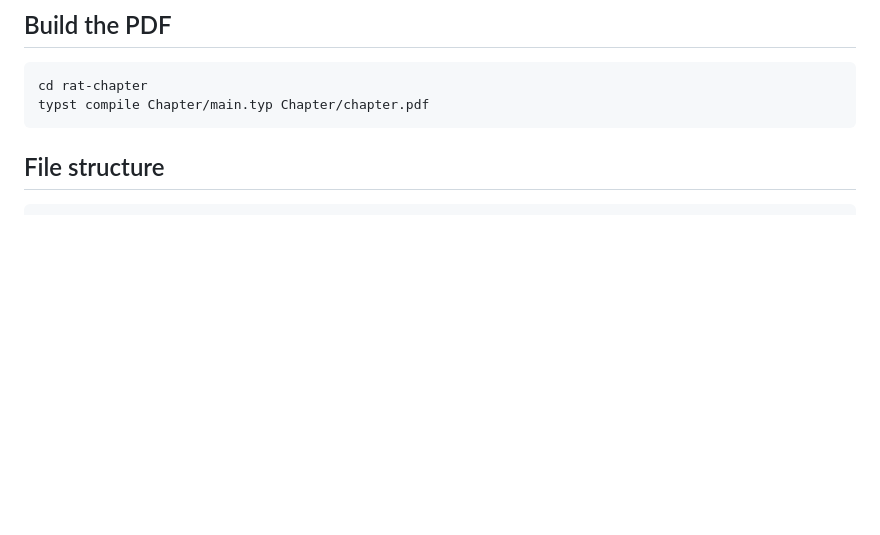
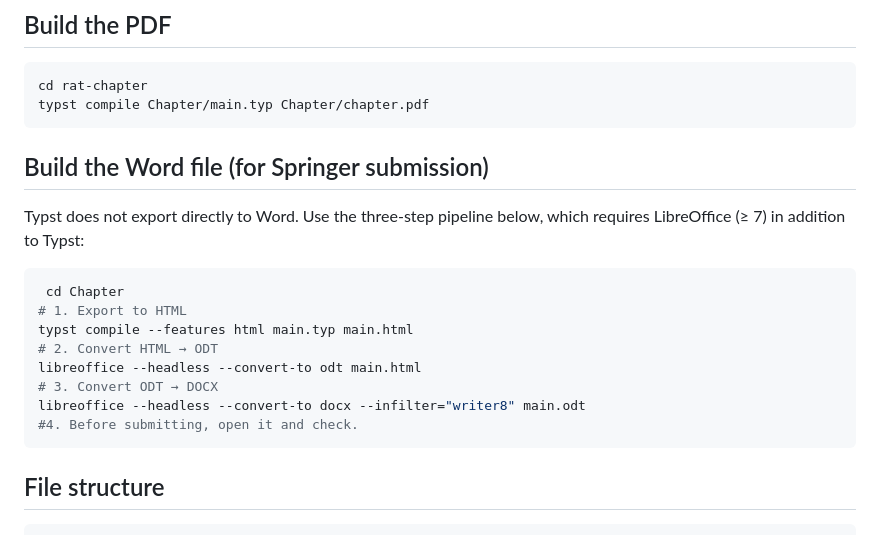
Before and after one commit to AndreaGuarracino/rat-chapter, a Markdown page: README.md, the part around the change. Drawn GitHub-style; blank space fills up the shorter version.

Commit message:
Add Word file build instructions before the submission

````diff
--- a/README.md
+++ b/README.md
@@ -13,6 +13,19 @@ For: Springer Methods in Molecular Biology (MiMB).
 ```bash
 cd rat-chapter
 typst compile Chapter/main.typ Chapter/chapter.pdf
+```
+## Build the Word file (for Springer submission)
+
+Typst does not export directly to Word. Use the three-step pipeline below, which requires LibreOffice (≥ 7) in addition to Typst:
+```bash
+ cd Chapter
+# 1. Export to HTML
+typst compile --features html main.typ main.html
+# 2. Convert HTML → ODT
+libreoffice --headless --convert-to odt main.html
+# 3. Convert ODT → DOCX
+libreoffice --headless --convert-to docx --infilter="writer8" main.odt
+#4. Before submitting, open it and check.
 ```
 
 ## File structure
````
